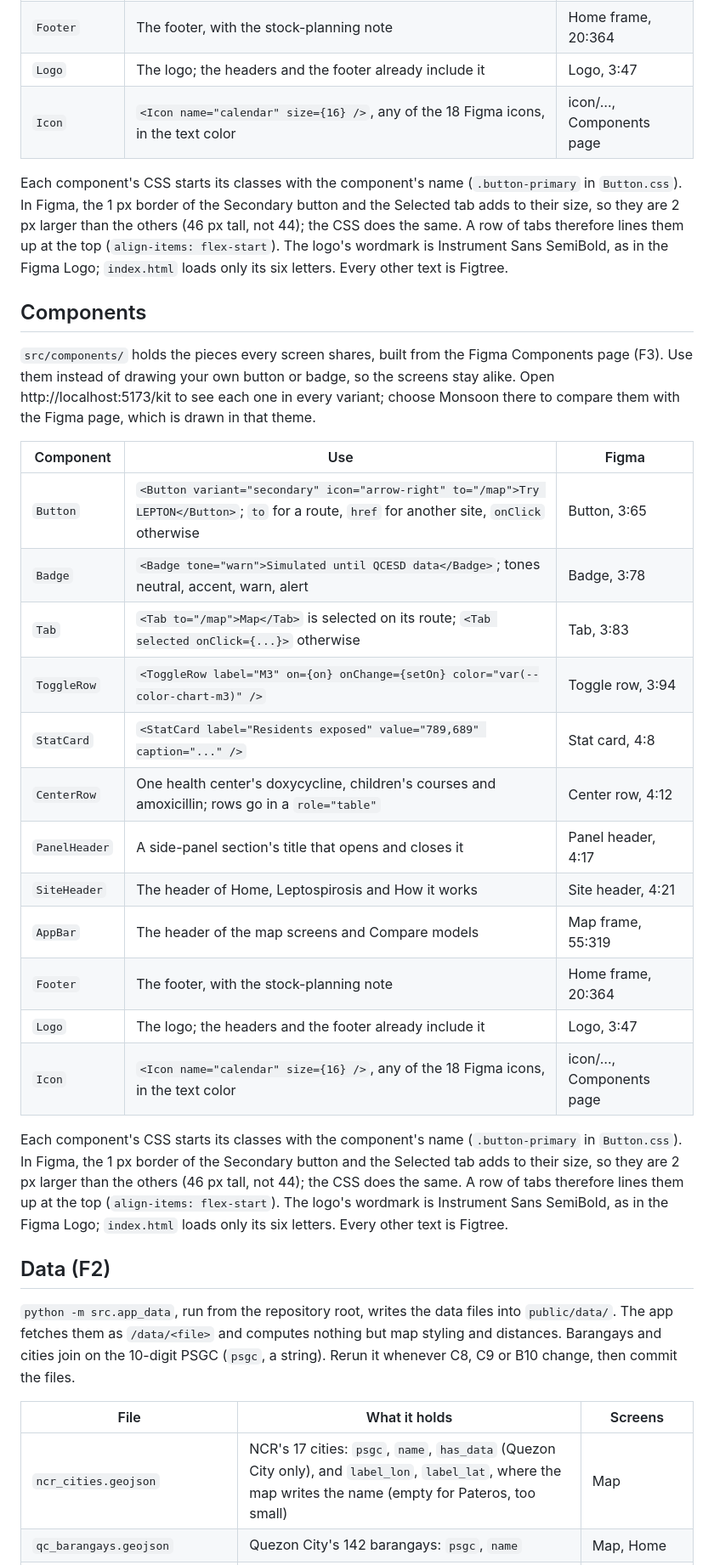
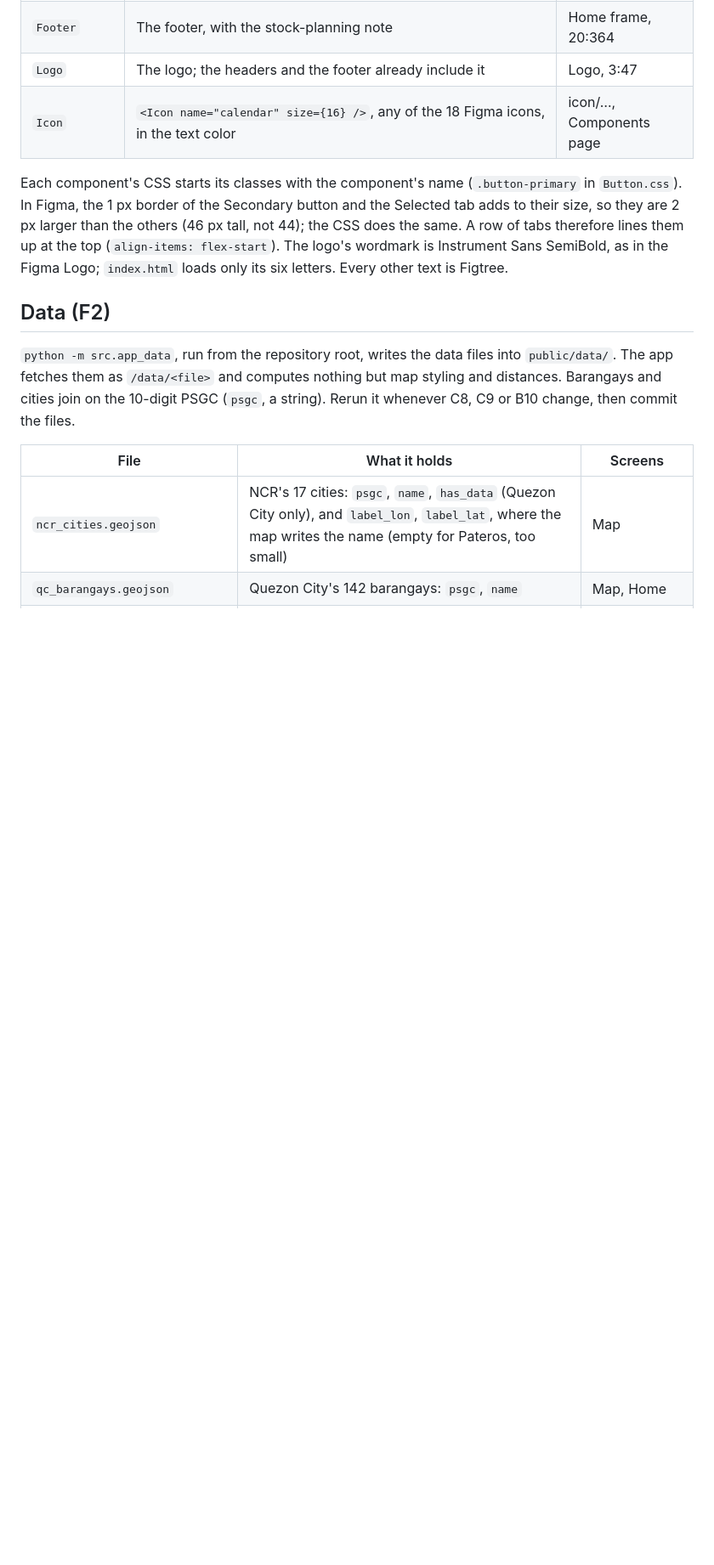
Before and after one commit to Georgebruh/Project-Lepton, a Markdown page: app/README.md, the part around the change. Shown at 85% size. GitHub-like rendering; blank space fills up the shorter version.

Commit message:
F3: remove the second copy of app/README.md's Components section
The same merge (5acf47e) left the section twice; the second copy still said a linked Tab
ignores `selected`. One copy stays, with F4's row ("With both, `selected` wins").

```diff
--- a/app/README.md
+++ b/app/README.md
@@ -94,34 +94,6 @@ same. A row of tabs therefore lines them up at the top (`align-items: flex-start
 wordmark is Instrument Sans SemiBold, as in the Figma Logo; `index.html` loads only its six
 letters. Every other text is Figtree.
 
-## Components
-
-`src/components/` holds the pieces every screen shares, built from the Figma Components page
-(F3). Use them instead of drawing your own button or badge, so the screens stay alike. Open
-http://localhost:5173/kit to see each one in every variant; choose Monsoon there to compare
-them with the Figma page, which is drawn in that theme.
-
-| Component | Use | Figma |
-| --- | --- | --- |
-| `Button` | `<Button variant="secondary" icon="arrow-right" to="/map">Try LEPTON</Button>`; `to` for a route, `href` for another site, `onClick` otherwise | Button, 3:65 |
-| `Badge` | `<Badge tone="warn">Simulated until QCESD data</Badge>`; tones neutral, accent, warn, alert | Badge, 3:78 |
-| `Tab` | `<Tab to="/map">Map</Tab>` is selected on its route; `<Tab selected onClick={...}>` otherwise | Tab, 3:83 |
-| `ToggleRow` | `<ToggleRow label="M3" on={on} onChange={setOn} color="var(--color-chart-m3)" />` | Toggle row, 3:94 |
-| `StatCard` | `<StatCard label="Residents exposed" value="789,689" caption="..." />` | Stat card, 4:8 |
-| `CenterRow` | One health center's doxycycline, children's courses and amoxicillin; rows go in a `role="table"` | Center row, 4:12 |
-| `PanelHeader` | A side-panel section's title that opens and closes it | Panel header, 4:17 |
-| `SiteHeader` | The header of Home, Leptospirosis and How it works | Site header, 4:21 |
-| `AppBar` | The header of the map screens and Compare models | Map frame, 55:319 |
-| `Footer` | The footer, with the stock-planning note | Home frame, 20:364 |
-| `Logo` | The logo; the headers and the footer already include it | Logo, 3:47 |
-| `Icon` | `<Icon name="calendar" size={16} />`, any of the 18 Figma icons, in the text color | icon/…, Components page |
-
-Each component's CSS starts its classes with the component's name (`.button-primary` in
-`Button.css`). In Figma, the 1 px border of the Secondary button and the Selected tab adds to
-their size, so they are 2 px larger than the others (46 px tall, not 44); the CSS does the
-same. A row of tabs therefore lines them up at the top (`align-items: flex-start`). The logo's
-wordmark is Instrument Sans SemiBold, as in the Figma Logo; `index.html` loads only its six
-letters. Every other text is Figtree.
 ## Data (F2)
 
 `python -m src.app_data`, run from the repository root, writes the data files into
```
